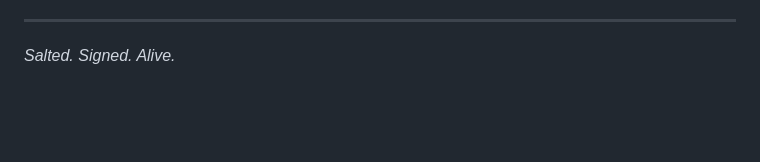
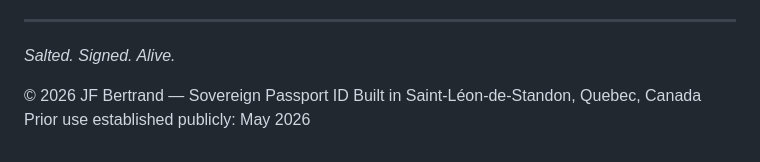
Before and after one commit to Sovereign-Passport/passport, a Markdown page: docs/vault-architecture.md, the part around the change. Drawn GitHub-style; blank space fills up the shorter version.

Commit message:
Update vault-architecture.md added branding

```diff
--- a/docs/vault-architecture.md
+++ b/docs/vault-architecture.md
@@ -278,3 +278,7 @@ Vault contents above this minimum are implementation-specific. A Pokemon SPID fo
 ---
 
 *Salted. Signed. Alive.*
+
+© 2026 JF Bertrand — Sovereign Passport ID
+Built in Saint-Léon-de-Standon, Quebec, Canada
+Prior use established publicly: May 2026
```
